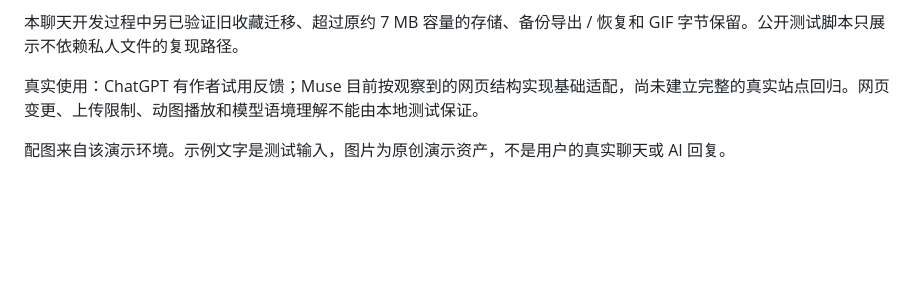
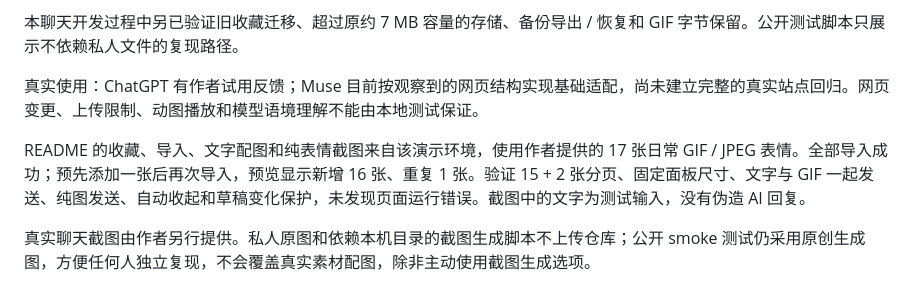
Before and after one commit to 9OwO6/ai-stickers, a Markdown page: docs/VALIDATION.md, the part around the change. Drawn GitHub-style; blank space fills up the shorter version.

```diff
--- a/docs/VALIDATION.md
+++ b/docs/VALIDATION.md
@@ -10,4 +10,6 @@
 
 真实使用：ChatGPT 有作者试用反馈；Muse 目前按观察到的网页结构实现基础适配，尚未建立完整的真实站点回归。网页变更、上传限制、动图播放和模型语境理解不能由本地测试保证。
 
-配图来自该演示环境。示例文字是测试输入，图片为原创演示资产，不是用户的真实聊天或 AI 回复。
+README 的收藏、导入、文字配图和纯表情截图来自该演示环境，使用作者提供的 17 张日常 GIF / JPEG 表情。全部导入成功；预先添加一张后再次导入，预览显示新增 16 张、重复 1 张。验证 15 + 2 张分页、固定面板尺寸、文字与 GIF 一起发送、纯图发送、自动收起和草稿变化保护，未发现页面运行错误。截图中的文字为测试输入，没有伪造 AI 回复。
+
+真实聊天截图由作者另行提供。私人原图和依赖本机目录的截图生成脚本不上传仓库；公开 smoke 测试仍采用原创生成图，方便任何人独立复现，不会覆盖真实素材配图，除非主动使用截图生成选项。
```
Also changed, not shown: README.md (+6 -2 lines), docs/images/import.png, docs/images/picker.png, docs/images/sticker-only.png (added), docs/images/text-and-sticker.png.
